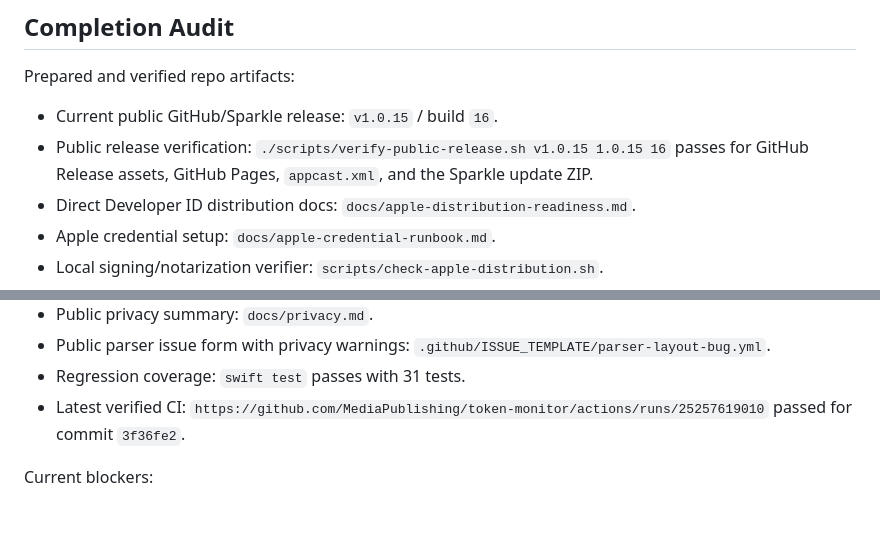
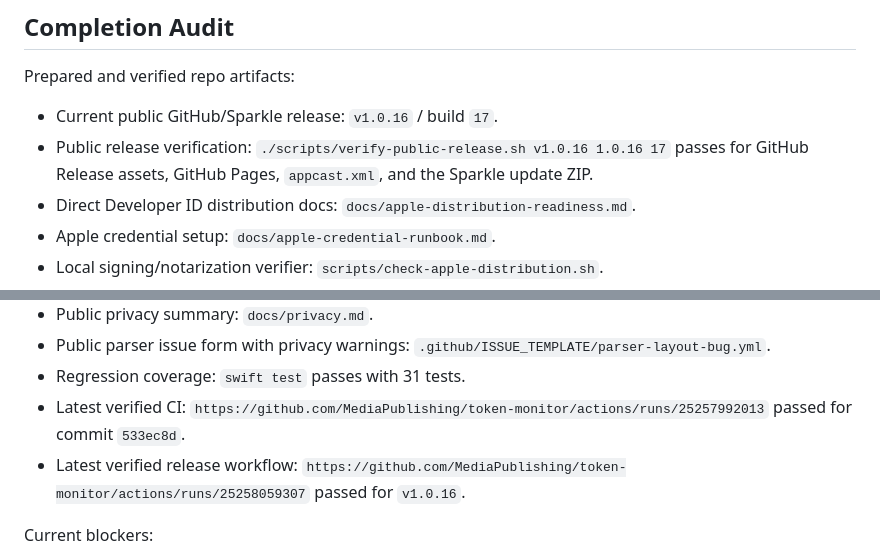
Before and after one commit to MediaPublishing/token-monitor, a Markdown page: docs/apple-distribution-readiness.md, 2 parts joined by grey strips. Rendered like a GitHub page; blank space fills up the shorter version.

Commit message:
Update distribution audit for 1.0.16

```diff
--- a/docs/apple-distribution-readiness.md
+++ b/docs/apple-distribution-readiness.md
@@ -189,8 +189,8 @@ Triage workflow:
 
 Prepared and verified repo artifacts:
 
-- Current public GitHub/Sparkle release: `v1.0.15` / build `16`.
-- Public release verification: `./scripts/verify-public-release.sh v1.0.15 1.0.15 16` passes for GitHub Release assets, GitHub Pages, `appcast.xml`, and the Sparkle update ZIP.
+- Current public GitHub/Sparkle release: `v1.0.16` / build `17`.
+- Public release verification: `./scripts/verify-public-release.sh v1.0.16 1.0.16 17` passes for GitHub Release assets, GitHub Pages, `appcast.xml`, and the Sparkle update ZIP.
 - Direct Developer ID distribution docs: `docs/apple-distribution-readiness.md`.
 - Apple credential setup: `docs/apple-credential-runbook.md`.
 - Local signing/notarization verifier: `scripts/check-apple-distribution.sh`.
@@ -208,7 +208,8 @@ Prepared and verified repo artifacts:
 - Public privacy summary: `docs/privacy.md`.
 - Public parser issue form with privacy warnings: `.github/ISSUE_TEMPLATE/parser-layout-bug.yml`.
 - Regression coverage: `swift test` passes with 31 tests.
-- Latest verified CI: `https://github.com/MediaPublishing/token-monitor/actions/runs/25257619010` passed for commit `3f36fe2`.
+- Latest verified CI: `https://github.com/MediaPublishing/token-monitor/actions/runs/25257992013` passed for commit `533ec8d`.
+- Latest verified release workflow: `https://github.com/MediaPublishing/token-monitor/actions/runs/25258059307` passed for `v1.0.16`.
 
 Current blockers:
 
```
